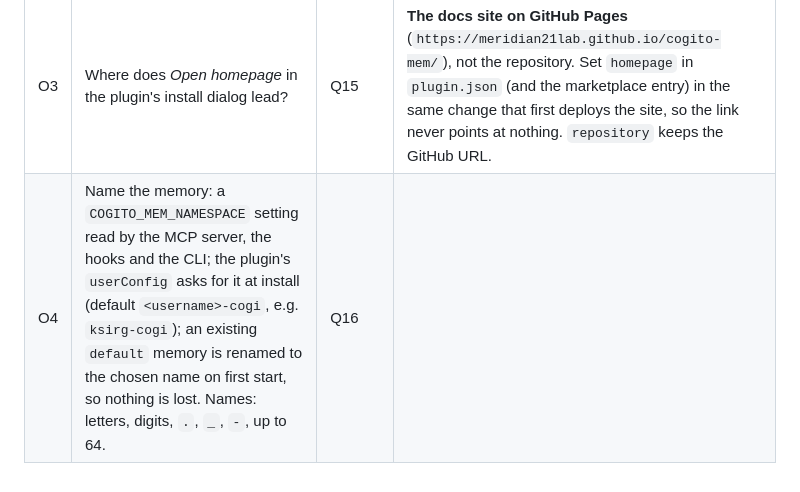
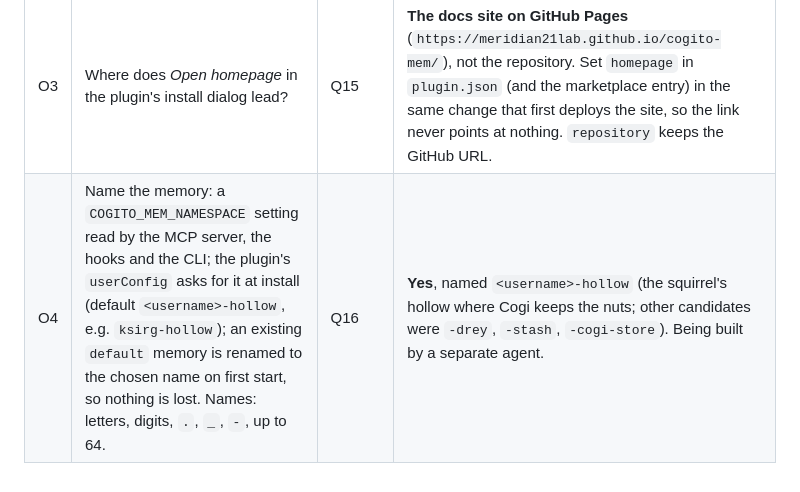
Before and after one commit to meridian21lab/cogito-mem, a Markdown page: docs/notes/first-user-session.md, the part around the change. Rendered like a GitHub page.

Commit message:
Record the decision: the memory is named <username>-hollow
Co-Authored-By: Claude Opus 5.5 <noreply@anthropic.com>
Claude-Session: https://claude.ai/code/session_01XQr4VEX6fEuCYVUs9cni4E

```diff
--- a/docs/notes/first-user-session.md
+++ b/docs/notes/first-user-session.md
@@ -44,4 +44,4 @@ what the docs must do about it. The user guide and the GitHub Pages site are bui
 | O1 | Should the default budget for Claude Code be 1,000 tokens instead of 300? On LoCoMo (LLM judge), 300 is 8.7 points below the whole conversation; 1,000 is level with it. | Q5 | **Yes**: 1,000 is now the default everywhere (API, CLI, MCP). |
 | O2 | Rename the plugin's MCP server from `cogito-mem` to `cogi`, so `/mcp` shows `plugin:cogito-mem:cogi` and Claude's tool calls read `cogi · memory_query`? (Emoji are not allowed in these names; Cogi 🐿️ can live in the plugin's description and the docs.) | Q10 | **Yes**: the plugin's server is now `cogi` (`plugin:cogito-mem:cogi`), and the plugin shows as "Cogi 🐿️ cogito-mem memory". |
 | O3 | Where does *Open homepage* in the plugin's install dialog lead? | Q15 | **The docs site on GitHub Pages** (`https://meridian21lab.github.io/cogito-mem/`), not the repository. Set `homepage` in `plugin.json` (and the marketplace entry) in the same change that first deploys the site, so the link never points at nothing. `repository` keeps the GitHub URL. |
-| O4 | Name the memory: a `COGITO_MEM_NAMESPACE` setting read by the MCP server, the hooks and the CLI; the plugin's `userConfig` asks for it at install (default `<username>-cogi`, e.g. `ksirg-cogi`); an existing `default` memory is renamed to the chosen name on first start, so nothing is lost. Names: letters, digits, `.`, `_`, `-`, up to 64. | Q16 | |
+| O4 | Name the memory: a `COGITO_MEM_NAMESPACE` setting read by the MCP server, the hooks and the CLI; the plugin's `userConfig` asks for it at install (default `<username>-hollow`, e.g. `ksirg-hollow`); an existing `default` memory is renamed to the chosen name on first start, so nothing is lost. Names: letters, digits, `.`, `_`, `-`, up to 64. | Q16 | **Yes**, named `<username>-hollow` (the squirrel's hollow where Cogi keeps the nuts; other candidates were `-drey`, `-stash`, `-cogi-store`). Being built by a separate agent. |
```
